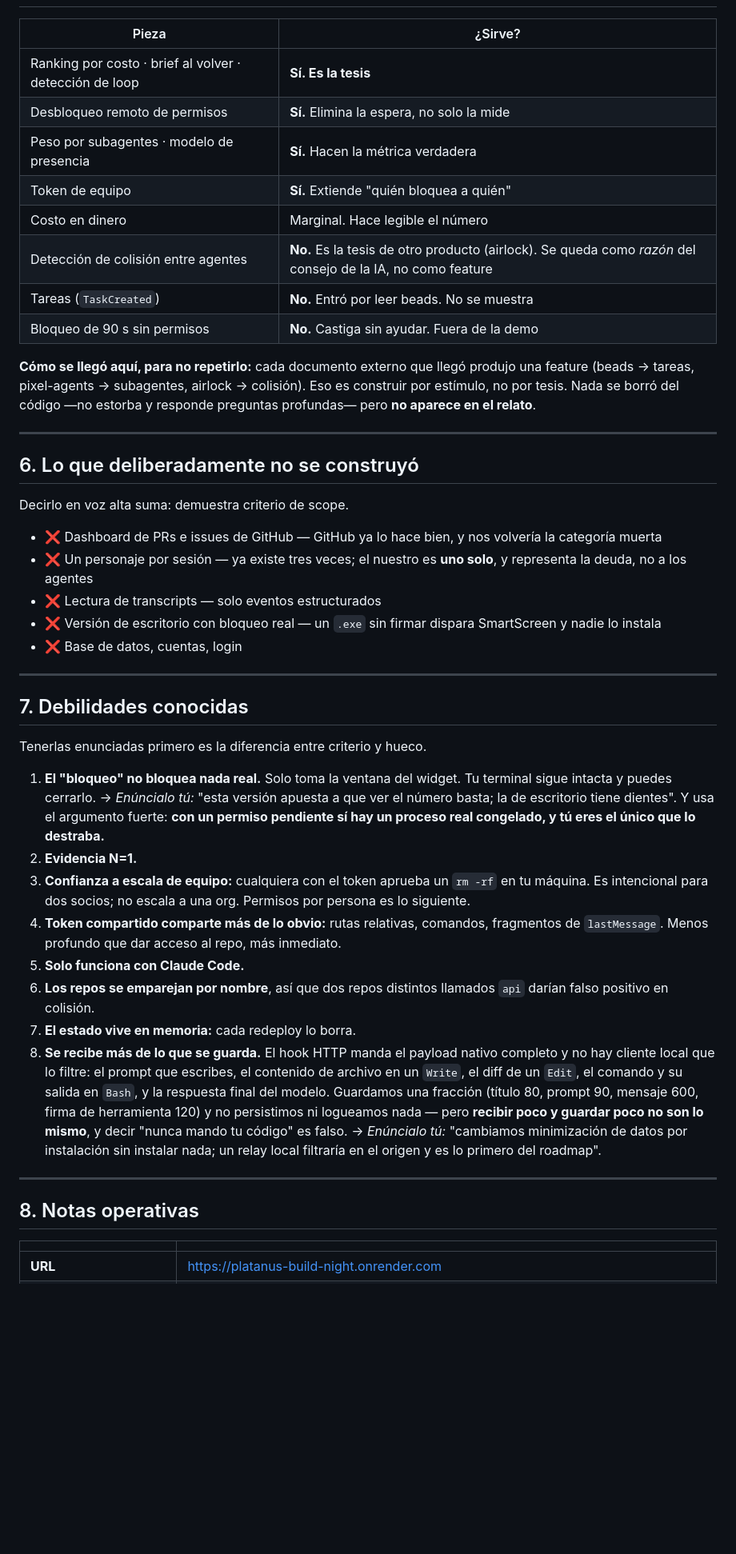
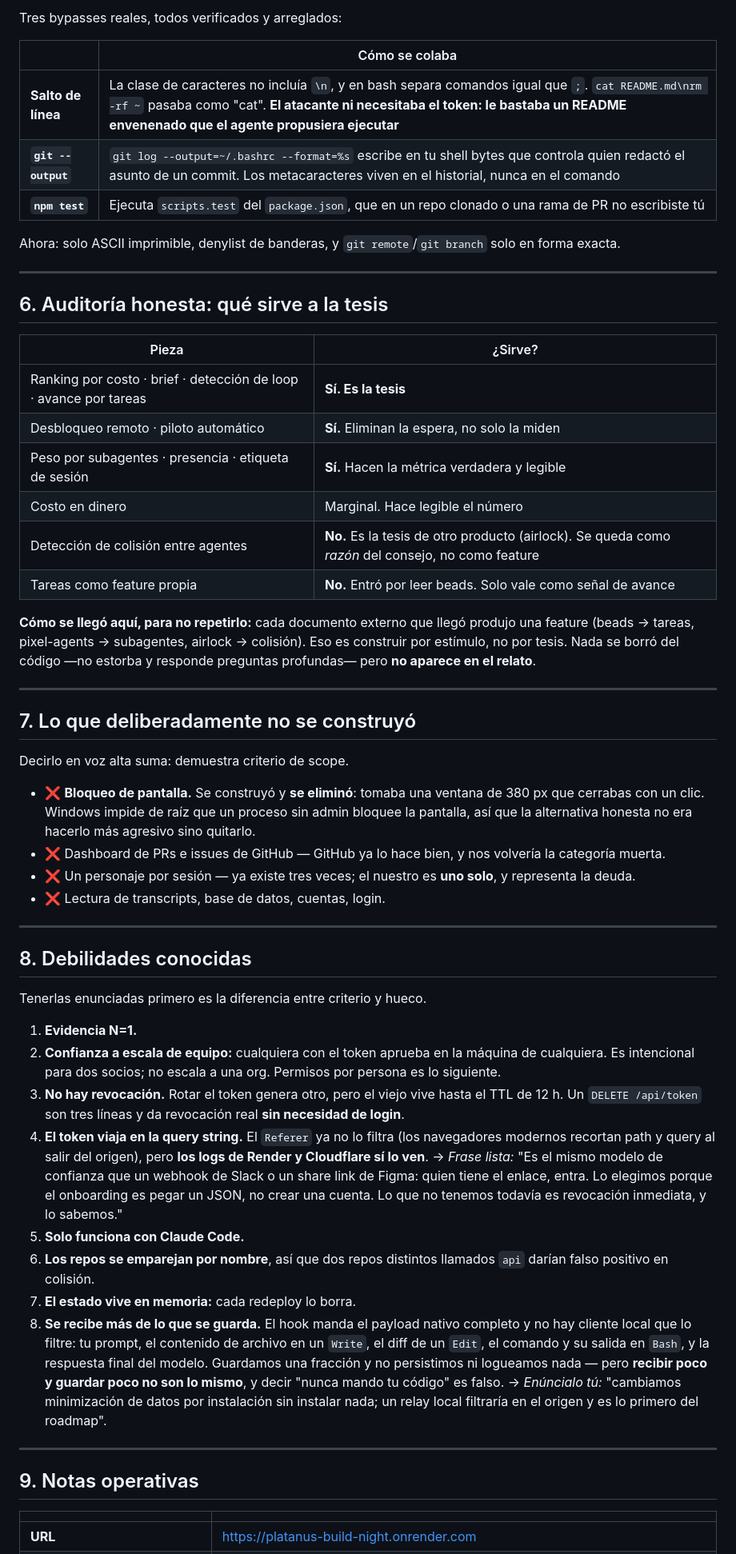
Before and after one commit to dmolanor/platanus-build-night, a Markdown page: docs/que-estamos-construyendo.md, the part around one of its changes. Shown at 80% size. Drawn GitHub-style; blank space fills up the shorter version.

```diff
--- a/docs/que-estamos-construyendo.md
+++ b/docs/que-estamos-construyendo.md
@@ -90,55 +147,75 @@ Un horario laboral sería la abstracción equivocada: el almuerzo no está en el
+Tres bypasses reales, todos verificados y arreglados:
+
+| | Cómo se colaba |
+|---|---|
+| **Salto de línea** | La clase de caracteres no incluía `\n`, y en bash separa comandos igual que `;`. `cat README.md\nrm -rf ~` pasaba como "cat". **El atacante ni necesitaba el token: le bastaba un README envenenado que el agente propusiera ejecutar** |
+| **`git --output`** | `git log --output=~/.bashrc --format=%s` escribe en tu shell bytes que controla quien redactó el asunto de un commit. Los metacaracteres viven en el historial, nunca en el comando |
+| **`npm test`** | Ejecuta `scripts.test` del `package.json`, que en un repo clonado o una rama de PR no escribiste tú |
+
+Ahora: solo ASCII imprimible, denylist de banderas, y `git remote`/`git branch` solo en forma exacta.
+
+---
+
+## 6. Auditoría honesta: qué sirve a la tesis
 
 | Pieza | ¿Sirve? |
 |---|---|
-| Ranking por costo · brief al volver · detección de loop | **Sí. Es la tesis** |
-| Desbloqueo remoto de permisos | **Sí.** Elimina la espera, no solo la mide |
-| Peso por subagentes · modelo de presencia | **Sí.** Hacen la métrica verdadera |
-| Token de equipo | **Sí.** Extiende "quién bloquea a quién" |
+| Ranking por costo · brief · detección de loop · avance por tareas | **Sí. Es la tesis** |
+| Desbloqueo remoto · piloto automático | **Sí.** Eliminan la espera, no solo la miden |
+| Peso por subagentes · presencia · etiqueta de sesión | **Sí.** Hacen la métrica verdadera y legible |
 | Costo en dinero | Marginal. Hace legible el número |
-| Detección de colisión entre agentes | **No.** Es la tesis de otro producto (airlock). Se queda como *razón* del consejo de la IA, no como feature |
-| Tareas (`TaskCreated`) | **No.** Entró por leer beads. No se muestra |
-| Bloqueo de 90 s sin permisos | **No.** Castiga sin ayudar. Fuera de la demo |
+| Detección de colisión entre agentes | **No.** Es la tesis de otro producto (airlock). Se queda como *razón* del consejo, no como feature |
+| Tareas como feature propia | **No.** Entró por leer beads. Solo vale como señal de avance |
 
-**Cómo se llegó aquí, para no repetirlo:** cada documento externo que llegó produjo una feature (beads → tareas, pixel-agents → subagentes, airlock → colisión). Eso es construir por estímulo, no por tesis. Nada se borró del código —no estorba y responde preguntas profundas— pero **no aparece en el relato**.
+**Cómo se llegó aquí, para no repetirlo:** cada documento externo que llegó produjo una feature
+(beads → tareas, pixel-agents → subagentes, airlock → colisión). Eso es construir por estímulo, no
+por tesis. Nada se borró del código —no estorba y responde preguntas profundas— pero **no aparece
+en el relato**.
 
 ---
 
-## 6. Lo que deliberadamente no se construyó
+## 7. Lo que deliberadamente no se construyó
 
 Decirlo en voz alta suma: demuestra criterio de scope.
 
-- ❌ Dashboard de PRs e issues de GitHub — GitHub ya lo hace bien, y nos volvería la categoría muerta
-- ❌ Un personaje por sesión — ya existe tres veces; el nuestro es **uno solo**, y representa la deuda, no a los agentes
-- ❌ Lectura de transcripts — solo eventos estructurados
-- ❌ Versión de escritorio con bloqueo real — un `.exe` sin firmar dispara SmartScreen y nadie lo instala
-- ❌ Base de datos, cuentas, login
+- ❌ **Bloqueo de pantalla.** Se construyó y **se eliminó**: tomaba una ventana de 380 px que
+  cerrabas con un clic. Windows impide de raíz que un proceso sin admin bloquee la pantalla, así
+  que la alternativa honesta no era hacerlo más agresivo sino quitarlo.
+- ❌ Dashboard de PRs e issues de GitHub — GitHub ya lo hace bien, y nos volvería la categoría muerta.
+- ❌ Un personaje por sesión — ya existe tres veces; el nuestro es **uno solo**, y representa la deuda.
+- ❌ Lectura de transcripts, base de datos, cuentas, login.
 
 ---
 
-## 7. Debilidades conocidas
+## 8. Debilidades conocidas
 
 Tenerlas enunciadas primero es la diferencia entre criterio y hueco.
 
-1. **El "bloqueo" no bloquea nada real.** Solo toma la ventana del widget. Tu terminal sigue intacta y puedes cerrarlo.
-   → *Enúncialo tú:* "esta versión apuesta a que ver el número basta; la de escritorio tiene dientes". Y usa el argumento fuerte: **con un permiso pendiente sí hay un proceso real congelado, y tú eres el único que lo destraba.**
-2. **Evidencia N=1.**
-3. **Confianza a escala de equipo:** cualquiera con el token aprueba un `rm -rf` en tu máquina. Es intencional para dos socios; no escala a una org. Permisos por persona es lo siguiente.
-4. **Token compartido comparte más de lo obvio:** rutas relativas, comandos, fragmentos de `lastMessage`. Menos profundo que dar acceso al repo, más inmediato.
+1. **Evidencia N=1.**
+2. **Confianza a escala de equipo:** cualquiera con el token aprueba en la máquina de cualquiera.
+   Es intencional para dos socios; no escala a una org. Permisos por persona es lo siguiente.
+3. **No hay revocación.** Rotar el token genera otro, pero el viejo vive hasta el TTL de 12 h.
+   Un `DELETE /api/token` son tres líneas y da revocación real **sin necesidad de login**.
+4. **El token viaja en la query string.** El `Referer` ya no lo filtra (los navegadores modernos
+   recortan path y query al salir del origen), pero **los logs de Render y Cloudflare sí lo ven**.
+   → *Frase lista:* "Es el mismo modelo de confianza que un webhook de Slack o un share link de
+   Figma: quien tiene el enlace, entra. Lo elegimos porque el onboarding es pegar un JSON, no crear
+   una cuenta. Lo que no tenemos todavía es revocación inmediata, y lo sabemos."
 5. **Solo funciona con Claude Code.**
-6. **Los repos se emparejan por nombre**, así que dos repos distintos llamados `api` darían falso positivo en colisión.
+6. **Los repos se emparejan por nombre**, así que dos repos distintos llamados `api` darían falso
+   positivo en colisión.
 7. **El estado vive en memoria:** cada redeploy lo borra.
-8. **Se recibe más de lo que se guarda.** El hook HTTP manda el payload nativo completo y no hay
-   cliente local que lo filtre: el prompt que escribes, el contenido de archivo en un `Write`, el
-   diff de un `Edit`, el comando y su salida en `Bash`, y la respuesta final del modelo. Guardamos
-   una fracción (título 80, prompt 90, mensaje 600, firma de herramienta 120) y no persistimos ni
-   logueamos nada — pero **recibir poco y guardar poco no son lo mismo**, y decir "nunca mando tu
-   código" es falso.
+8. **Se recibe más de lo que se guarda.** El hook manda el payload nativo completo y no hay cliente
+   local que lo filtre: tu prompt, el contenido de archivo en un `Write`, el diff de un `Edit`, el
+   comando y su salida en `Bash`, y la respuesta final del modelo. Guardamos una fracción y no
+   persistimos ni logueamos nada — pero **recibir poco y guardar poco no son lo mismo**, y decir
+   "nunca mando tu código" es falso.
    → *Enúncialo tú:* "cambiamos minimización de datos por instalación sin instalar nada; un relay
    local filtraría en el origen y es lo primero del roadmap".
 
 ---
 
-## 8. Notas operativas
+## 9. Notas operativas
 
 | | |
 |---|---|
```
Also changed, not shown: other parts of docs/que-estamos-construyendo.md (+83 -23 lines).
